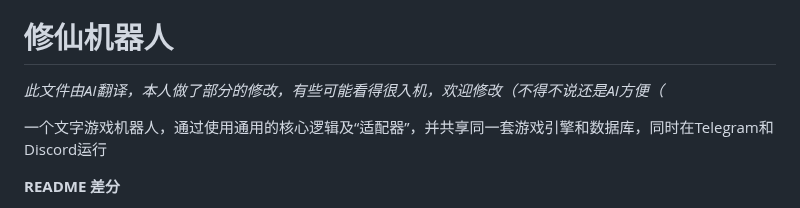
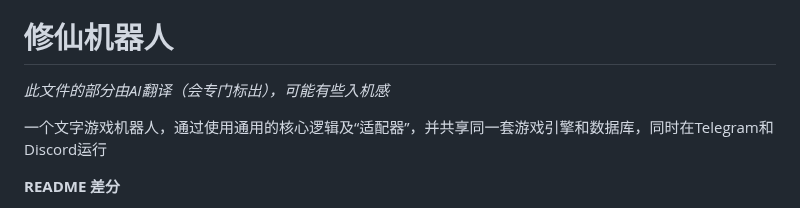
Before and after one commit to aosumi-rena/XiuXianBot, a Markdown page: README_CHS.md, the part around the change. GitHub-like rendering.

Commit message:
Update README_CHS.md
Signed-off-by: 青澄玲奈 <rena.aosumi@mihoyo.day>

```diff
--- a/README_CHS.md
+++ b/README_CHS.md
@@ -13,7 +13,7 @@
 
 # 修仙机器人
 
-*此文件由AI翻译，本人做了部分的修改，有些可能看得很入机，欢迎修改（不得不说还是AI方便（*
+*此文件的部分由AI翻译（会专门标出），可能有些入机感*
 
 一个文字游戏机器人，通过使用通用的核心逻辑及“适配器”，并共享同一套游戏引擎和数据库，同时在Telegram和Discord运行
 
```
